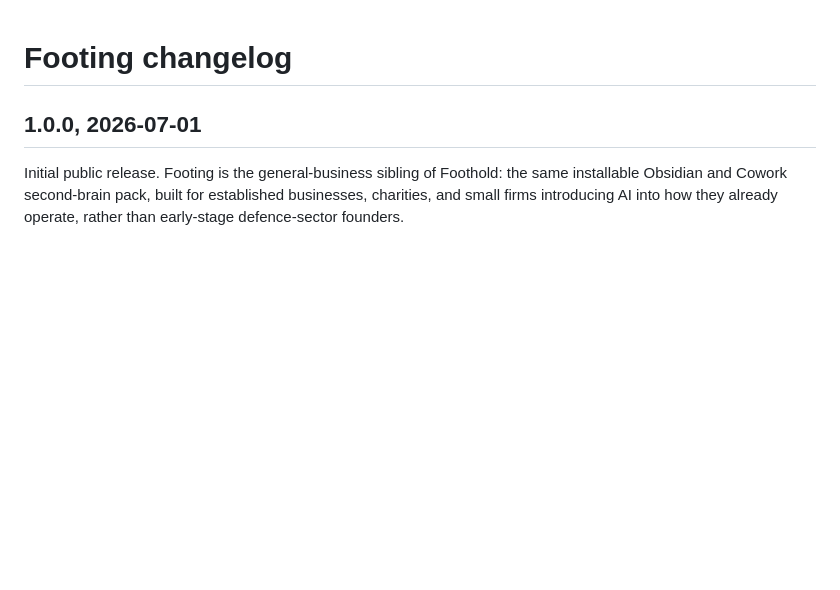
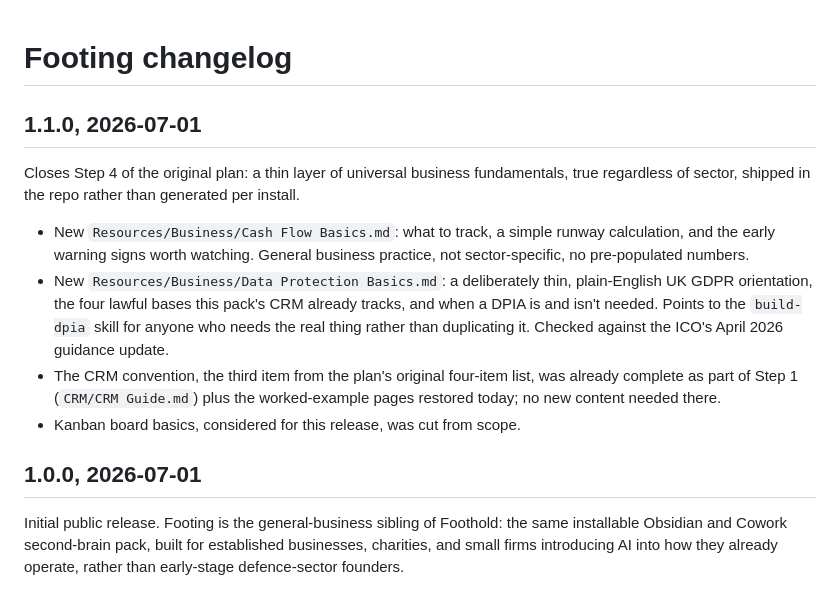
Before and after one commit to MilUX-Ltd/footing, a Markdown page: CHANGELOG.md, the part around the change. GitHub-like rendering; blank space fills up the shorter version.

Commit message:
auto: 2026-07-02T01:04:35+01:00

```diff
--- a/CHANGELOG.md
+++ b/CHANGELOG.md
@@ -1,4 +1,13 @@
 # Footing changelog
+
+## 1.1.0, 2026-07-01
+
+Closes Step 4 of the original plan: a thin layer of universal business fundamentals, true regardless of sector, shipped in the repo rather than generated per install.
+
+- New `Resources/Business/Cash Flow Basics.md`: what to track, a simple runway calculation, and the early warning signs worth watching. General business practice, not sector-specific, no pre-populated numbers.
+- New `Resources/Business/Data Protection Basics.md`: a deliberately thin, plain-English UK GDPR orientation, the four lawful bases this pack's CRM already tracks, and when a DPIA is and isn't needed. Points to the `build-dpia` skill for anyone who needs the real thing rather than duplicating it. Checked against the ICO's April 2026 guidance update.
+- The CRM convention, the third item from the plan's original four-item list, was already complete as part of Step 1 (`CRM/CRM Guide.md`) plus the worked-example pages restored today; no new content needed there.
+- Kanban board basics, considered for this release, was cut from scope.
 
 ## 1.0.0, 2026-07-01
 
```
Also changed, not shown: 2 other files.
